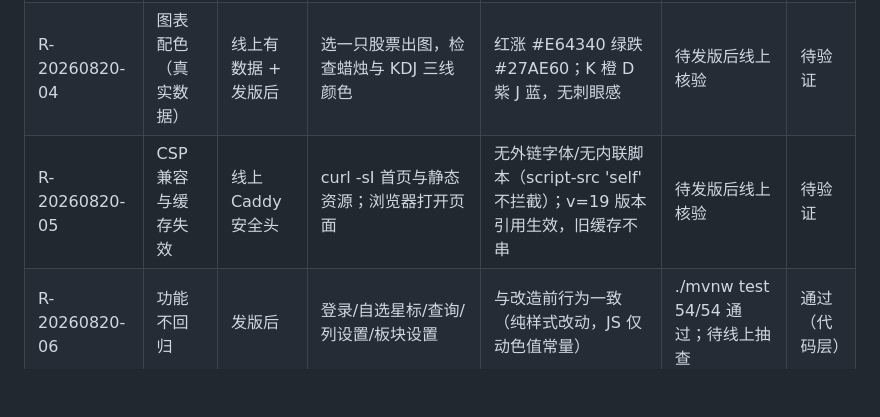
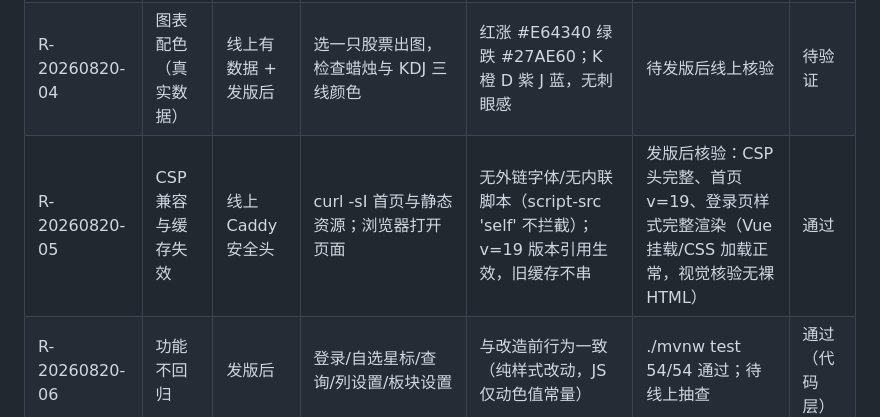
Before and after one commit to zhengxi0820/trade-signal, a Markdown page: docs/regression-test-cases.md, the part around the change. Rendered like a GitHub page; blank space fills up the shorter version.

Commit message:
docs: 前端发版验证回填（R-20260820-05 通过）+ 2026-08-20 里程碑

```diff
--- a/docs/regression-test-cases.md
+++ b/docs/regression-test-cases.md
@@ -112,5 +112,5 @@
 | R-20260820-02 | 主界面样式无渲染异常 | 已登录 | 检查导航栏/工具区/三卡片/表格/分页 | 毛玻璃导航栏、黑色胶囊页签、白卡 18px 圆角、透明表头、无错位溢出 | 本地截图目检：无异常（视觉模型核验） | 通过 |
 | R-20260820-03 | 分段控件交互 | 已登录 | 切换 日/周/月/季、季度、复权类型；展开参数面板 | 三处分段统一：无灰底轨、选中蓝底白字、间距 12px；切换后控件状态正确 | 本地实测（周线切换后截止周期选择器联动为周选择） | 通过 |
 | R-20260820-04 | 图表配色（真实数据） | 线上有数据 + 发版后 | 选一只股票出图，检查蜡烛与 KDJ 三线颜色 | 红涨 #E64340 绿跌 #27AE60；K 橙 D 紫 J 蓝，无刺眼感 | 待发版后线上核验 | 待验证 |
-| R-20260820-05 | CSP 兼容与缓存失效 | 线上 Caddy 安全头 | curl -sI 首页与静态资源；浏览器打开页面 | 无外链字体/无内联脚本（script-src 'self' 不拦截）；v=19 版本引用生效，旧缓存不串 | 待发版后线上核验 | 待验证 |
+| R-20260820-05 | CSP 兼容与缓存失效 | 线上 Caddy 安全头 | curl -sI 首页与静态资源；浏览器打开页面 | 无外链字体/无内联脚本（script-src 'self' 不拦截）；v=19 版本引用生效，旧缓存不串 | 发版后核验：CSP 头完整、首页 v=19、登录页样式完整渲染（Vue 挂载/CSS 加载正常，视觉核验无裸 HTML） | 通过 |
 | R-20260820-06 | 功能不回归 | 发版后 | 登录/自选星标/查询/列设置/板块设置 | 与改造前行为一致（纯样式改动，JS 仅动色值常量） | ./mvnw test 54/54 通过；待线上抽查 | 通过（代码层） |
```
Also changed, not shown: docs/trade-signal-deployment.md (+1 -0 lines).
